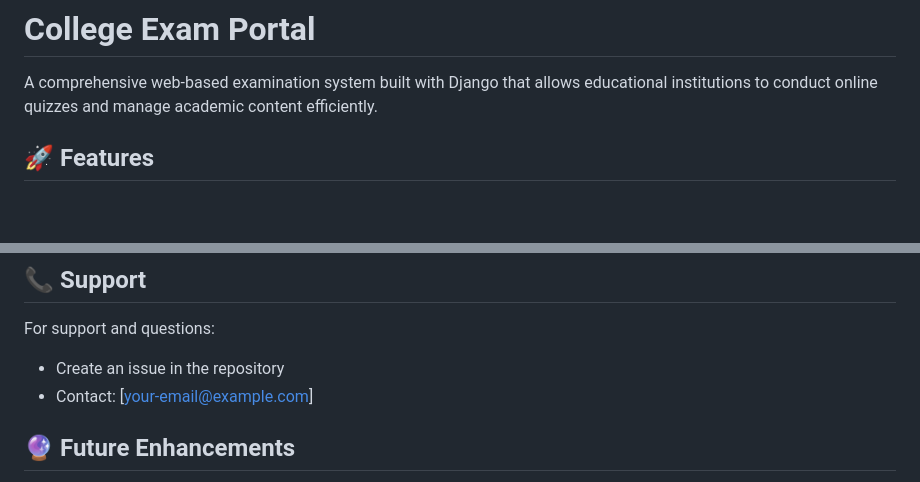
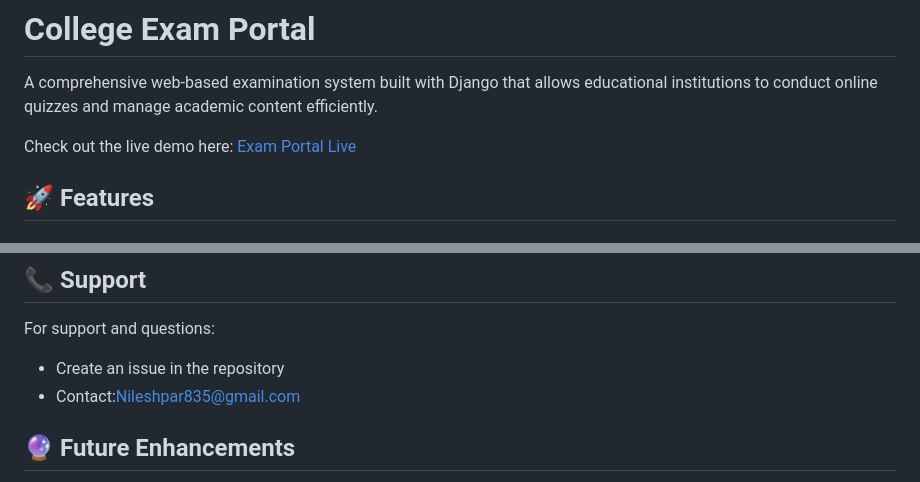
Before and after one commit to Nileshpar835/college_exam_portal, a Markdown page: README.md, 2 parts joined by grey strips. GitHub-like rendering; blank space fills up the shorter version.

```diff
--- a/README.md
+++ b/README.md
@@ -1,6 +1,9 @@
 # College Exam Portal
 
 A comprehensive web-based examination system built with Django that allows educational institutions to conduct online quizzes and manage academic content efficiently.
+
+Check out the live demo here: [Exam Portal Live](https://examination-bmiit.onrender.com/)
+
 
 ## 🚀 Features
 
@@ -228,7 +231,7 @@ This project is licensed under the MIT License - see the LICENSE file for detail
 
 For support and questions:
 - Create an issue in the repository
-- Contact: [your-email@example.com]
+- Contact:Nileshpar835@gmail.com
 
 ## 🔮 Future Enhancements
 
```
